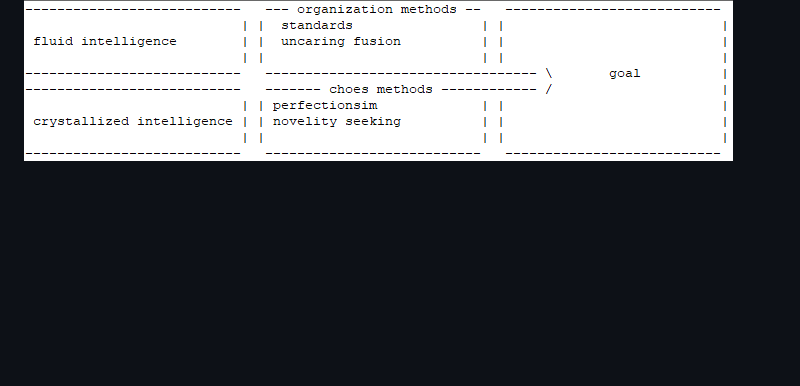
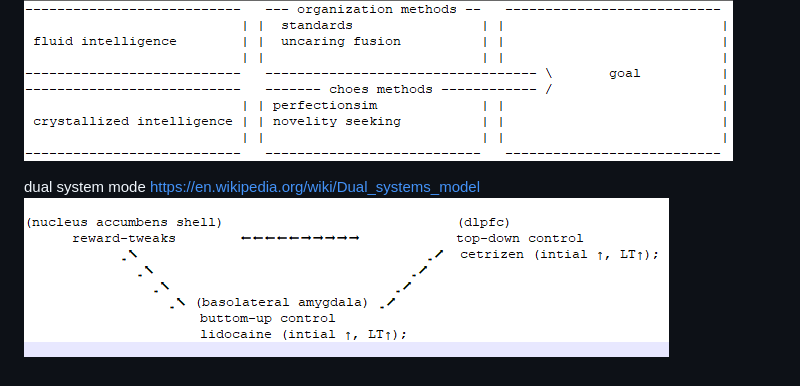
Before and after one commit to ibtisammidlet/alert-gene, a Markdown page: README.md, the part around the change. Drawn GitHub-style; pictures changed too: res/dual_system_mode.png (added); blank space fills up the shorter version.

```diff
--- a/README.md
+++ b/README.md
@@ -10,3 +10,6 @@ due to development trace to go low signal-to-noise ration by time caffeine kicke
 
 criticality to monitor:
 ![alt text](./res/criticality.png "Hover Text")
+
+dual system mode https://en.wikipedia.org/wiki/Dual_systems_model
+![alt text](./res/dual_system_mode.png "Hover Text")
```
Also changed, not shown: 1 other file.
